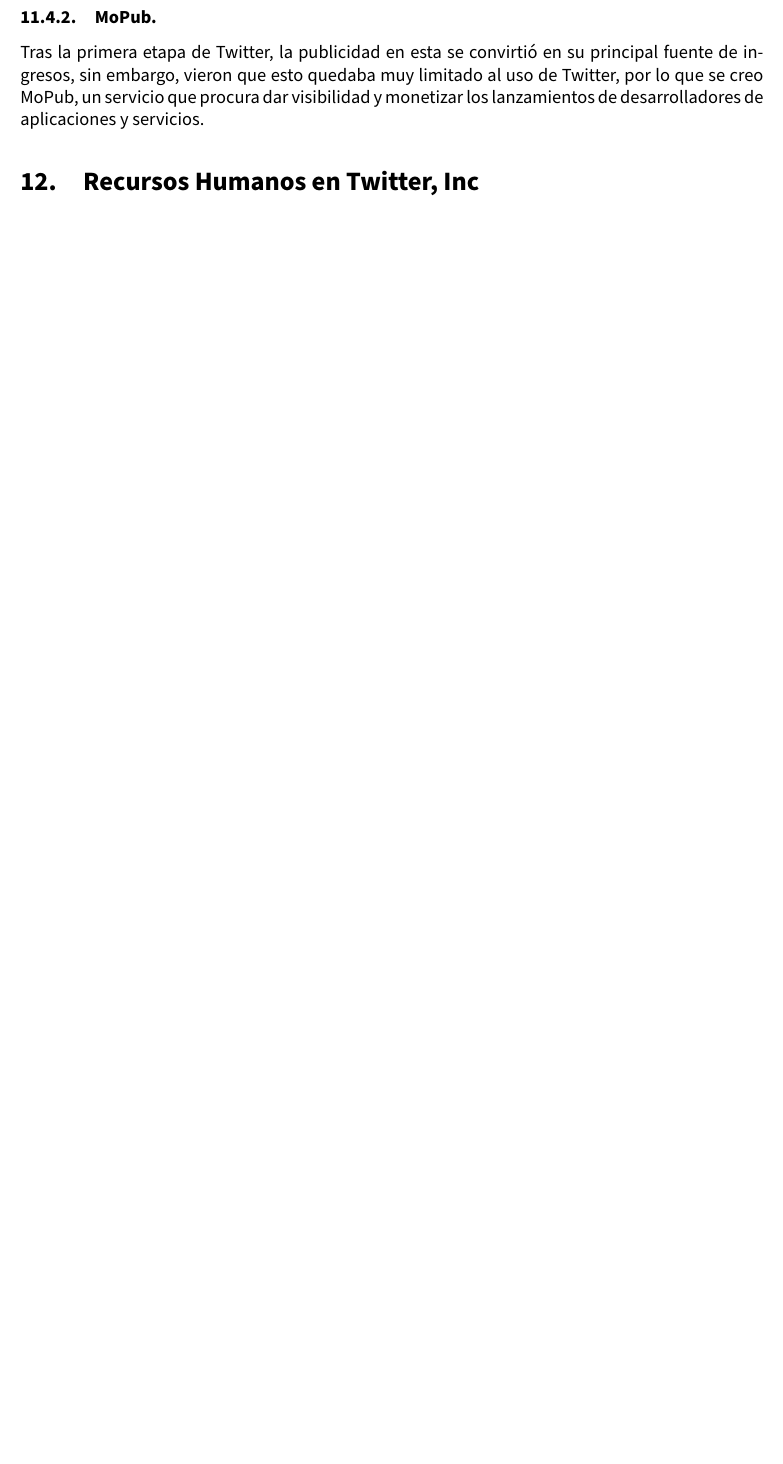
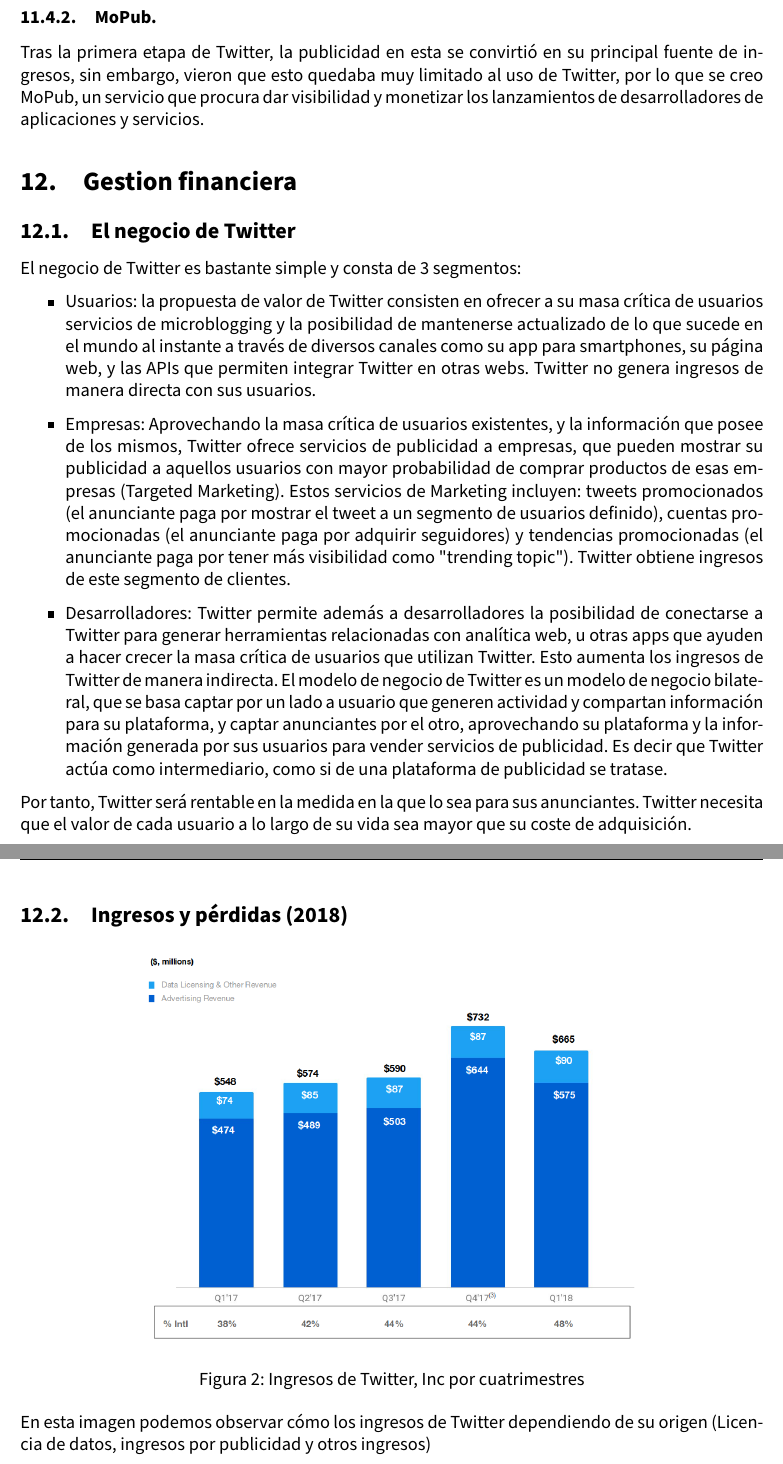
Before and after one commit to jlgallego99/AnalisisEmpresa_IES, a LaTeX document (Trabajo_Empresa.tex, which reads parte_mari.tex): part of page 21 of 25 before the commit and two parts of pages 21 and 22 of 27 after it, the two joined at a grey line, cut so that both start at the same text, the shorter picture padded with empty space. Compiled offline with pdfLaTeX.

Commit message:
Terminadete

```diff
--- a/parte_mari.tex
+++ b/parte_mari.tex
@@ -1,3 +1,45 @@
+\section{Gestion financiera}
+
+\subsection{El negocio de Twitter}
+
+El negocio de Twitter es bastante simple y consta de 3 segmentos:
+
+\begin{itemize}
 
 
-\section{Recursos Humanos en Twitter, Inc}
+\item Usuarios: la propuesta de valor de Twitter consisten en ofrecer a su masa crítica de usuarios
+servicios de microblogging y la posibilidad de mantenerse actualizado de lo que sucede en el
+mundo  al  instante  a  través  de  diversos  canales  como  su  app  para  smartphones,  su  página
+web, y las APIs que permiten integrar Twitter en otras webs.
+Twitter no genera ingresos de manera directa con sus usuarios.
+
+\item Empresas: Aprovechando la masa crítica de usuarios existentes, y la información que posee
+de  los  mismos,  Twitter  ofrece  servicios  de  publicidad  a  empresas,  que  pueden  mostrar  su
+publicidad a aquellos usuarios con mayor probabilidad  de  comprar  productos  de  esas
+empresas (Targeted  Marketing). Estos servicios de Marketing incluyen: tweets
+promocionados (el anunciante paga por mostrar el tweet a un segmento de usuarios
+definido), cuentas promocionadas (el anunciante paga por adquirir seguidores) y tendencias
+promocionadas (el anunciante paga por tener más visibilidad como "trending topic").
+Twitter obtiene ingresos de este segmento de clientes.
+
+\item Desarrolladores: Twitter permite además a desarrolladores la posibilidad de conectarse a
+Twitter para generar herramientas relacionadas con analítica web, u otras apps que ayuden a
+hacer crecer la masa crítica de usuarios que utilizan Twitter. Esto aumenta los ingresos de Twitter de manera indirecta. El modelo de negocio de Twitter es un modelo de negocio bilateral, que se basa captar por un lado a usuario que generen actividad y compartan información para su plataforma, y  captar anunciantes por el otro, aprovechando su plataforma y la información generada por sus usuarios para vender servicios de publicidad. Es decir que Twitter actúa como intermediario, como si de una plataforma  de  publicidad  se  tratase.
+
+
+\end{itemize}
+
+Por tanto, Twitter será rentable en la medida en la que lo sea para sus anunciantes.
+Twitter necesita que el valor de cada usuario a lo largo de su vida sea mayor que su coste de adquisición.
+
+\newpage
+
+\subsection{Ingresos y pérdidas (2018)}
+
+\begin{figure}[!htb]
+\centering
+\includegraphics[scale=0.35]{revenues.png}
+\caption{\label{fig:frog}Ingresos de Twitter, Inc por cuatrimestres}
+\end{figure}
+
+En esta imagen podemos observar cómo los ingresos de Twitter dependiendo de su origen (Licencia de datos, ingresos por publicidad y otros ingresos)
```
Also changed, not shown: Trabajo_Empresa.bbl, images/loss.png (added), images/revenues.png (added), parte_mari.tex (16 more changed lines).
